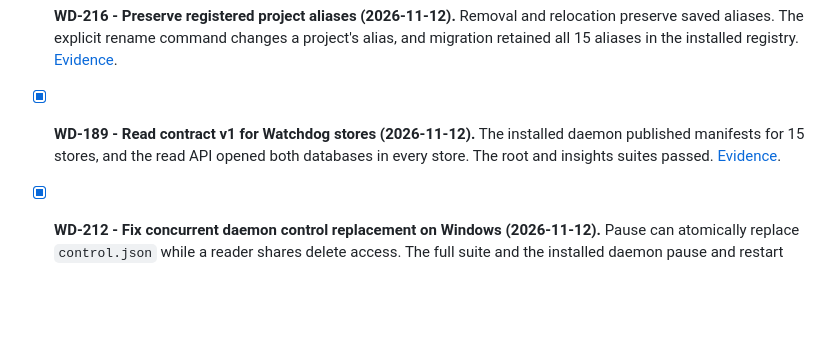
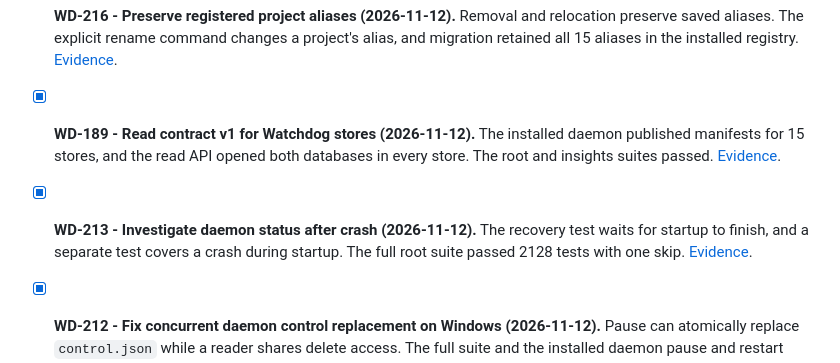
Before and after one commit to proprock/watchdog, a Markdown page: DONE.md, the part around the change. Rendered like a GitHub page; blank space fills up the shorter version.

```diff
--- a/DONE.md
+++ b/DONE.md
@@ -9,6 +9,8 @@ Historical records only: one line per task. The full text of every entry, includ
 - [x] **WD-216 - Preserve registered project aliases (2026-11-12).** Removal and relocation preserve saved aliases. The explicit rename command changes a project's alias, and migration retained all 15 aliases in the installed registry. [Evidence](docs/evidence/wd216.md).
 
 - [x] **WD-189 - Read contract v1 for Watchdog stores (2026-11-12).** The installed daemon published manifests for 15 stores, and the read API opened both databases in every store. The root and insights suites passed. [Evidence](docs/evidence/wd189.md).
+
+- [x] **WD-213 - Investigate daemon status after crash (2026-11-12).** The recovery test waits for startup to finish, and a separate test covers a crash during startup. The full root suite passed 2128 tests with one skip. [Evidence](docs/evidence/wd213.md).
 
 - [x] **WD-212 - Fix concurrent daemon control replacement on Windows (2026-11-12).** Pause can atomically replace `control.json` while a reader shares delete access. The full suite and the installed daemon pause and restart passed. [Evidence](docs/evidence/wd212.md).
 
```
Also changed, not shown: TODO.md (+0 -2 lines), docs/evidence/wd213.md (added, +7 -0 lines).
